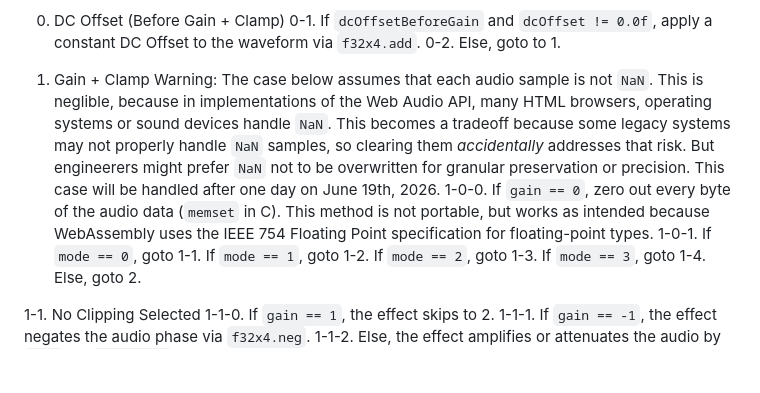
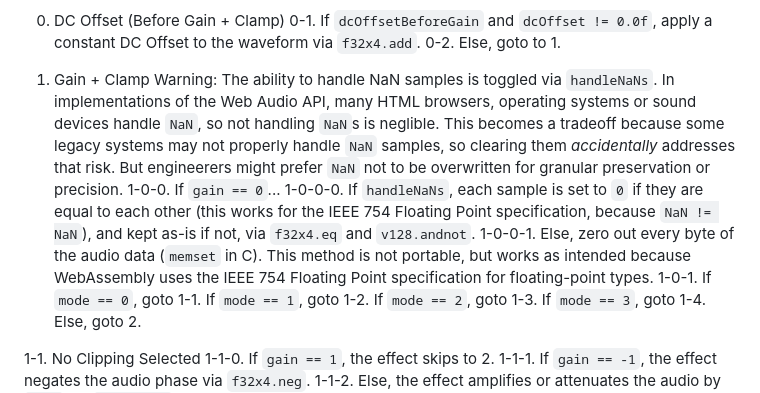
Before and after one commit to UnnamedBruh/newer-audio-editor, a Markdown page: wasm_new_effects_doc/gain_clamp_dc-offset.md, the part around the change. Drawn GitHub-style; blank space fills up the shorter version.

```diff
--- a/wasm_new_effects_doc/gain_clamp_dc-offset.md
+++ b/wasm_new_effects_doc/gain_clamp_dc-offset.md
@@ -11,8 +11,10 @@ Optimizations:
 0-2. Else, goto to 1.
 
 1. Gain + Clamp
-Warning: The case below assumes that each audio sample is not `NaN`. This is neglible, because in implementations of the Web Audio API, many HTML browsers, operating systems or sound devices handle `NaN`. This becomes a tradeoff because some legacy systems may not properly handle `NaN` samples, so clearing them *accidentally* addresses that risk. But engineerers might prefer `NaN` not to be overwritten for granular preservation or precision. This case will be handled after one day on June 19th, 2026.
-1-0-0. If `gain == 0`, zero out every byte of the audio data (`memset` in C). This method is not portable, but works as intended because WebAssembly uses the IEEE 754 Floating Point specification for floating-point types.
+Warning: The ability to handle NaN samples is toggled via `handleNaNs`. In implementations of the Web Audio API, many HTML browsers, operating systems or sound devices handle `NaN`, so not handling `NaN`s is neglible. This becomes a tradeoff because some legacy systems may not properly handle `NaN` samples, so clearing them *accidentally* addresses that risk. But engineerers might prefer `NaN` not to be overwritten for granular preservation or precision.
+1-0-0. If `gain == 0`...
+1-0-0-0. If `handleNaNs`, each sample is set to `0` if they are equal to each other (this works for the IEEE 754 Floating Point specification, because `NaN != NaN`), and kept as-is if not, via `f32x4.eq` and `v128.andnot`.
+1-0-0-1. Else, zero out every byte of the audio data (`memset` in C). This method is not portable, but works as intended because WebAssembly uses the IEEE 754 Floating Point specification for floating-point types.
 1-0-1. If `mode == 0`, goto 1-1. If `mode == 1`, goto 1-2. If `mode == 2`, goto 1-3. If `mode == 3`, goto 1-4. Else, goto 2.
 
 1-1. No Clipping Selected
```
